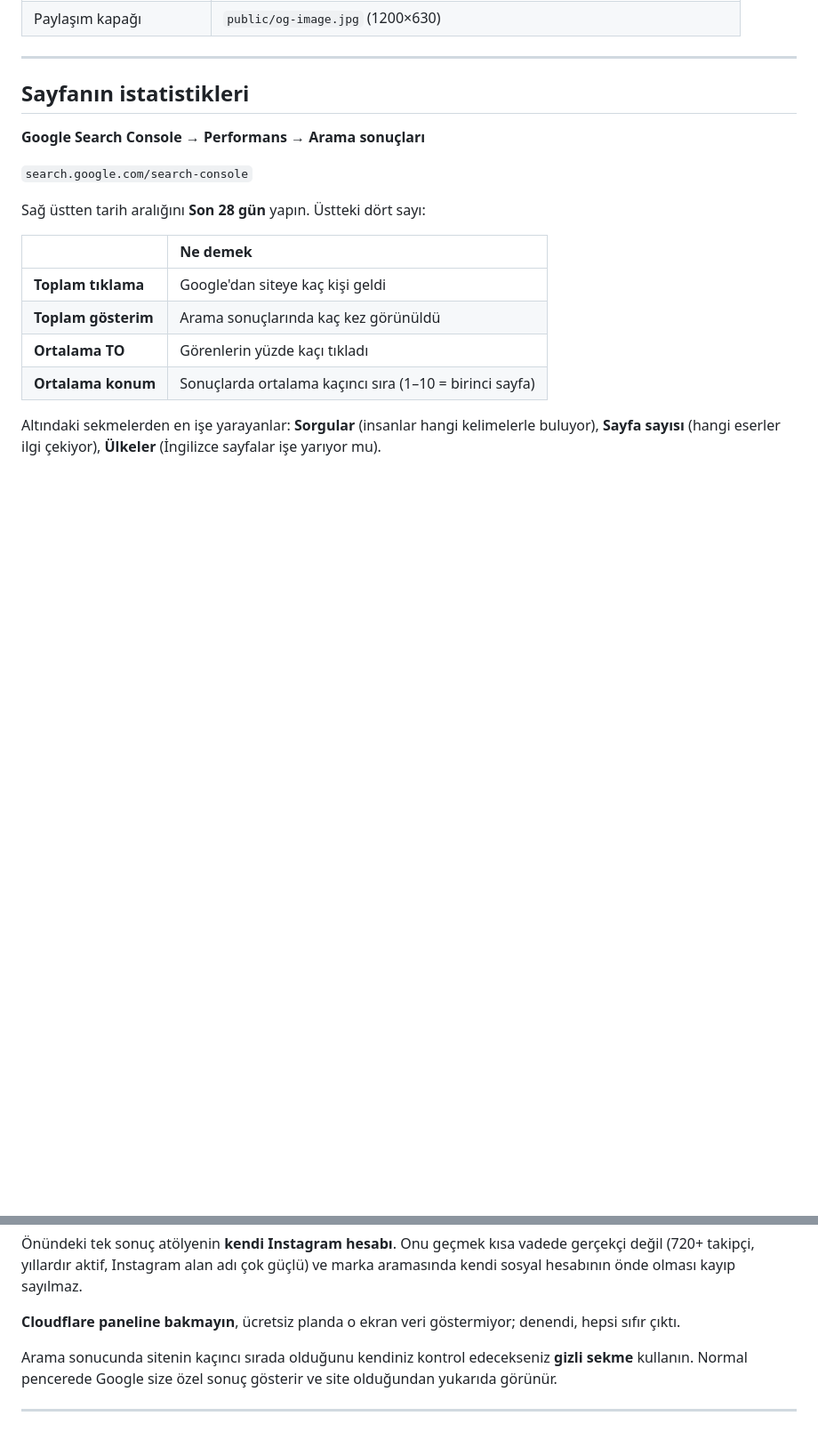
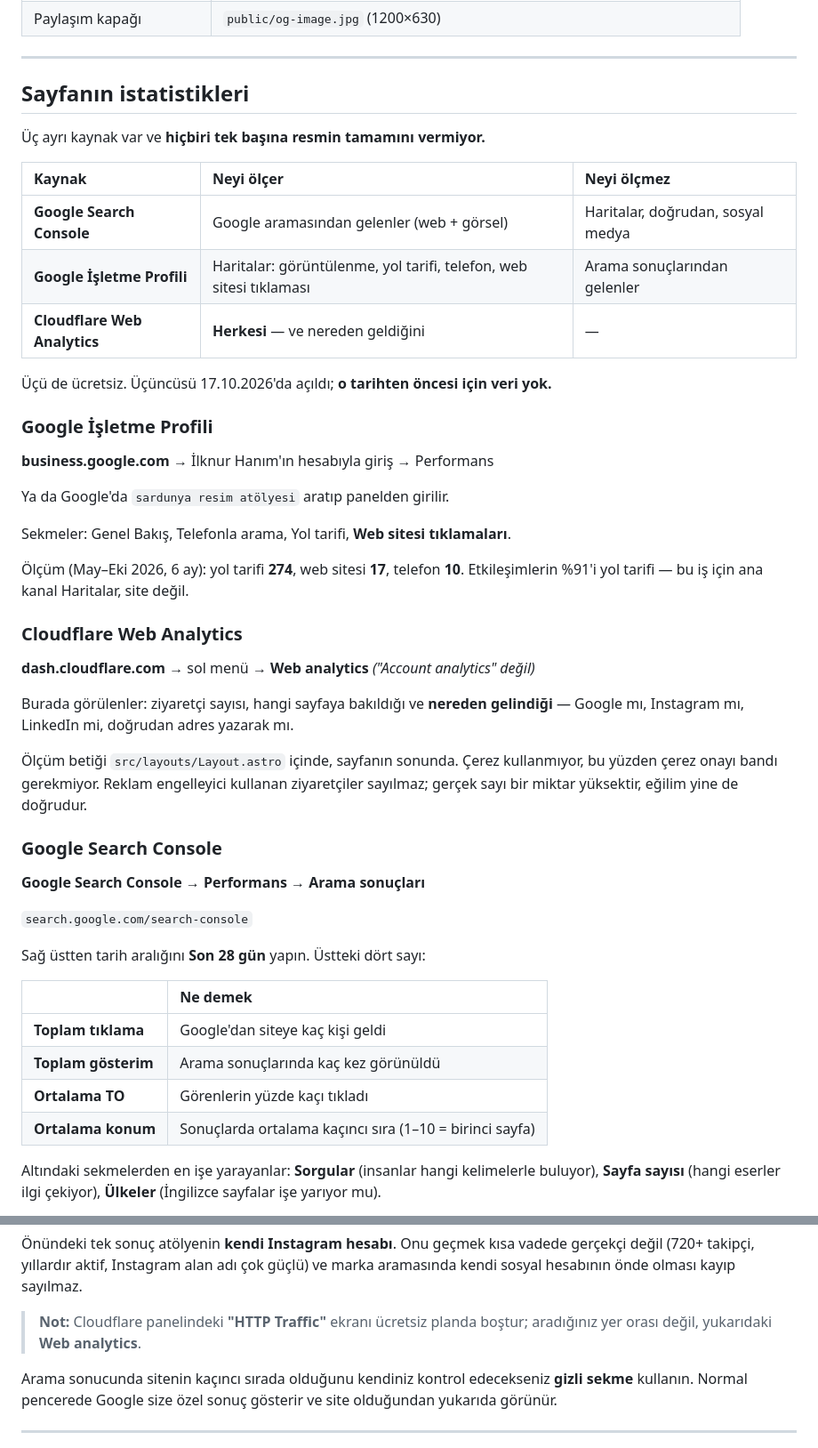
Before and after one commit to sardunyaatolyesi/ilknur-gurcan, a Markdown page: ICERIK-GUNCELLEME.md, 2 parts joined by grey strips. Shown at 89% size. Drawn GitHub-style; blank space fills up the shorter version.

Commit message:
docs: istatistik bolumu uc kaynagi birden anlatiyor
Artik Search Console, Isletme Profili ve Cloudflare Web Analytics var;
hangisinin neyi olctugu ve neyi olcmedigi tabloyla yazildi. Isletme
Profili rakamlari (yol tarifi 274, web 17, telefon 10) ve Web Analytics'in
nerede oldugu da eklendi.

Eski 'Cloudflare paneline bakmayin' notu duzeltildi: kastedilen HTTP
Traffic ekraniydi, Web analytics farkli bir urun ve artik kullaniliyor.

Co-Authored-By: Claude Opus 5 <noreply@anthropic.com>

```diff
--- a/ICERIK-GUNCELLEME.md
+++ b/ICERIK-GUNCELLEME.md
@@ -206,6 +206,40 @@ sayfada Türkçe ad görünür — sözlüğe eklemek yeterli.
 
 ## Sayfanın istatistikleri
 
+Üç ayrı kaynak var ve **hiçbiri tek başına resmin tamamını vermiyor.**
+
+| Kaynak | Neyi ölçer | Neyi ölçmez |
+| :-- | :-- | :-- |
+| **Google Search Console** | Google aramasından gelenler (web + görsel) | Haritalar, doğrudan, sosyal medya |
+| **Google İşletme Profili** | Haritalar: görüntülenme, yol tarifi, telefon, web sitesi tıklaması | Arama sonuçlarından gelenler |
+| **Cloudflare Web Analytics** | **Herkesi** — ve nereden geldiğini | — |
+
+Üçü de ücretsiz. Üçüncüsü 17.10.2026'da açıldı; **o tarihten öncesi için veri yok.**
+
+### Google İşletme Profili
+
+**business.google.com** → İlknur Hanım'ın hesabıyla giriş → Performans
+
+Ya da Google'da `sardunya resim atölyesi` aratıp panelden girilir.
+
+Sekmeler: Genel Bakış, Telefonla arama, Yol tarifi, **Web sitesi tıklamaları**.
+
+Ölçüm (May–Eki 2026, 6 ay): yol tarifi **274**, web sitesi **17**, telefon **10**.
+Etkileşimlerin %91'i yol tarifi — bu iş için ana kanal Haritalar, site değil.
+
+### Cloudflare Web Analytics
+
+**dash.cloudflare.com** → sol menü → **Web analytics** *("Account analytics" değil)*
+
+Burada görülenler: ziyaretçi sayısı, hangi sayfaya bakıldığı ve **nereden gelindiği** —
+Google mı, Instagram mı, LinkedIn mi, doğrudan adres yazarak mı.
+
+Ölçüm betiği `src/layouts/Layout.astro` içinde, sayfanın sonunda. Çerez kullanmıyor,
+bu yüzden çerez onayı bandı gerekmiyor. Reklam engelleyici kullanan ziyaretçiler
+sayılmaz; gerçek sayı bir miktar yüksektir, eğilim yine de doğrudur.
+
+### Google Search Console
+
 **Google Search Console → Performans → Arama sonuçları**
 
 `search.google.com/search-console`
@@ -271,8 +305,8 @@ Google'da aratarak bakılır.
 gerçekçi değil (720+ takipçi, yıllardır aktif, Instagram alan adı çok güçlü) ve
 marka aramasında kendi sosyal hesabının önde olması kayıp sayılmaz.
 
-**Cloudflare paneline bakmayın**, ücretsiz planda o ekran veri göstermiyor;
-denendi, hepsi sıfır çıktı.
+> **Not:** Cloudflare panelindeki **"HTTP Traffic"** ekranı ücretsiz planda boştur;
+> aradığınız yer orası değil, yukarıdaki **Web analytics**.
 
 Arama sonucunda sitenin kaçıncı sırada olduğunu kendiniz kontrol edecekseniz
 **gizli sekme** kullanın. Normal pencerede Google size özel sonuç gösterir ve
```
